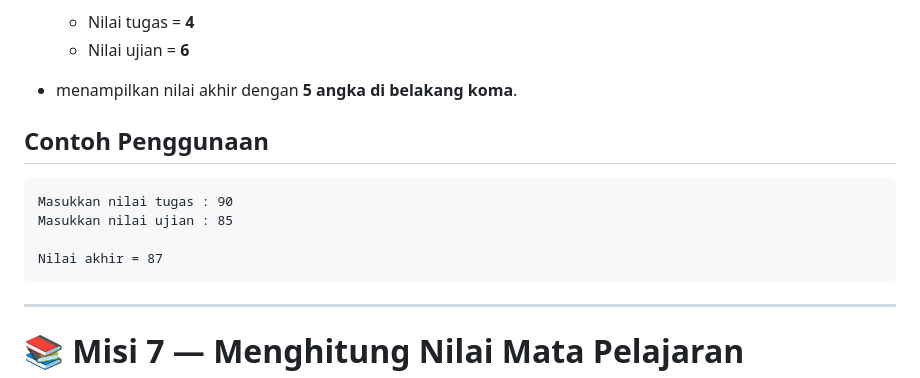
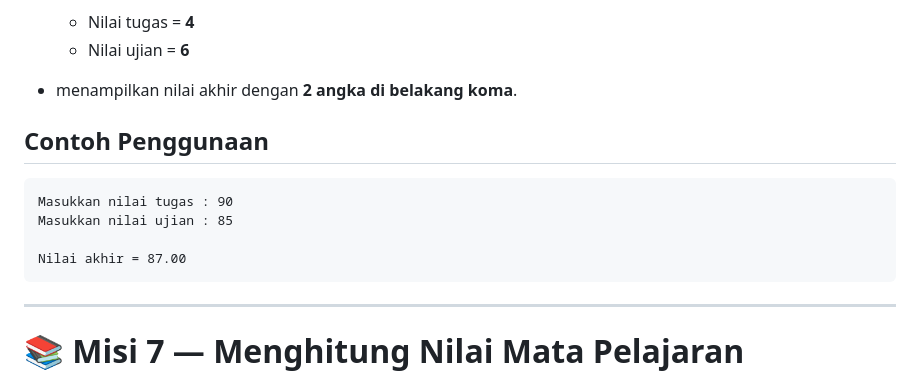
Before and after one commit to andromeda951/soal-coding, a Markdown page: 01-algoritma-runtunan/02-misi-06-10.md, the part around the change. GitHub-like rendering.

````diff
--- a/01-algoritma-runtunan/02-misi-06-10.md
+++ b/01-algoritma-runtunan/02-misi-06-10.md
@@ -23,7 +23,7 @@ Buatlah program yang dapat:
   - Nilai tugas = **4**
   - Nilai ujian = **6**
 
-- menampilkan nilai akhir dengan **5 angka di belakang koma**.
+- menampilkan nilai akhir dengan **2 angka di belakang koma**.
 
 ## Contoh Penggunaan
 
@@ -31,7 +31,7 @@ Buatlah program yang dapat:
 Masukkan nilai tugas : 90
 Masukkan nilai ujian : 85
 
-Nilai akhir = 87
+Nilai akhir = 87.00
 ```
 
 ---
````
